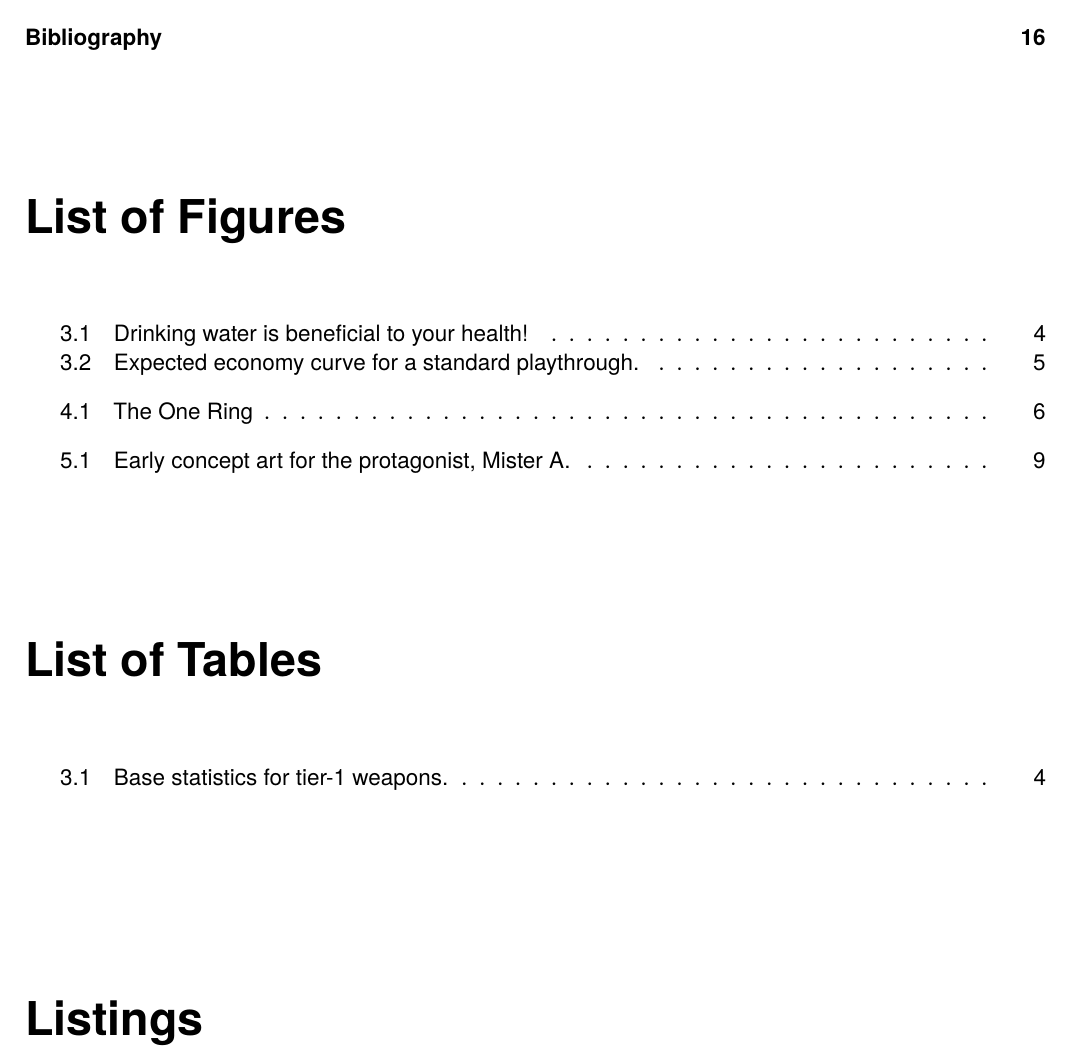
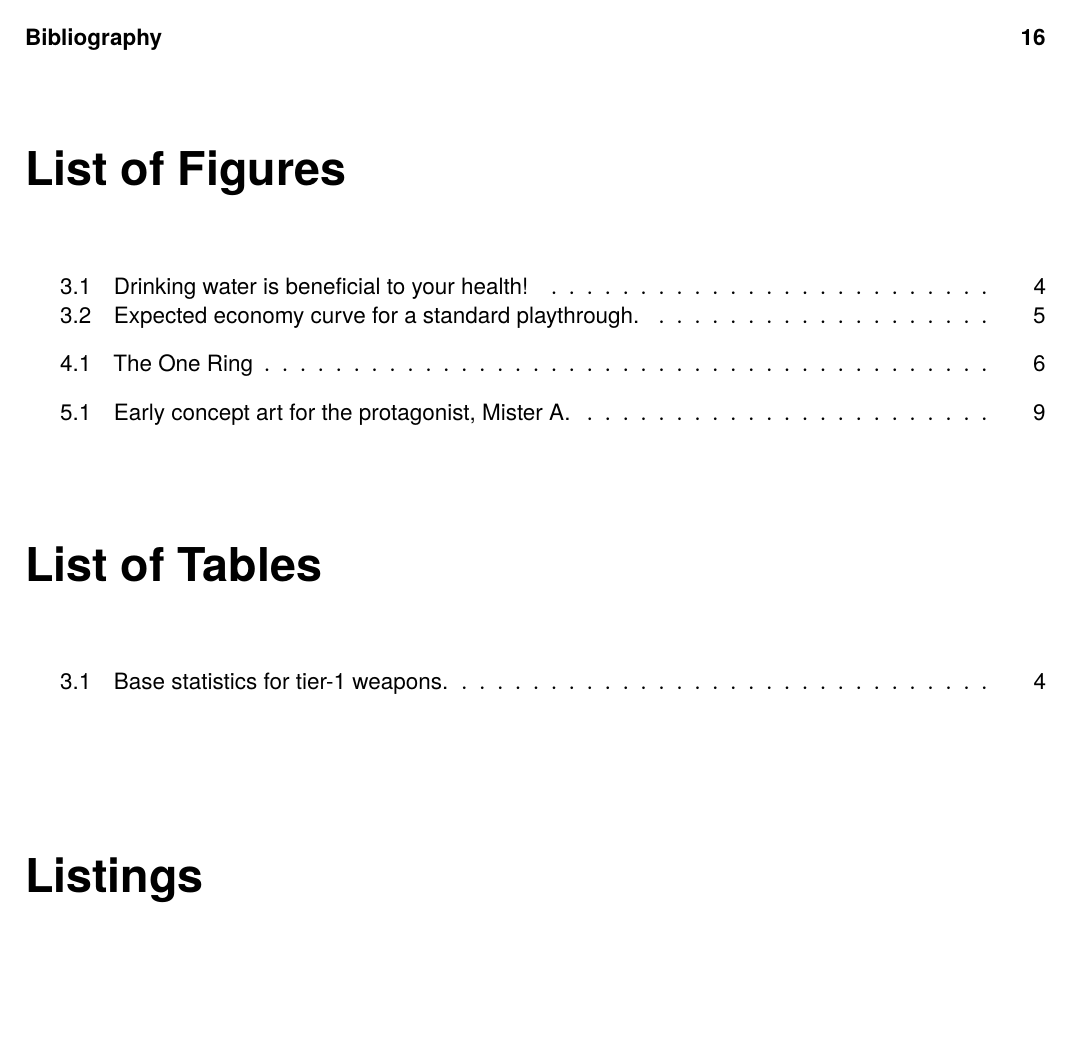
Before and after one commit to miguelrsgoncalves/gdd_latex_template, a LaTeX document (main.tex, which reads front_matter/_table_of_contents_list.tex): part of page 4 of 20, cut so that both start at the same text, the shorter picture padded with empty space. Compiled offline with pdfLaTeX.

Commit message:
Update _table_of_contents_list.tex

```diff
--- a/front_matter/_table_of_contents_list.tex
+++ b/front_matter/_table_of_contents_list.tex
@@ -8,12 +8,11 @@
 	\pagestyle{empty}
 	\thispagestyle{empty}
 
+	% Tables of Contents
 	\tableofcontents
-	\vspace{2em}
 	\listoffigures
-	\vspace{2em}
 	\listoftables
-	\vspace{2em}
 	\lstlistoflistings
+
 	\newpage
 \endgroup
```
